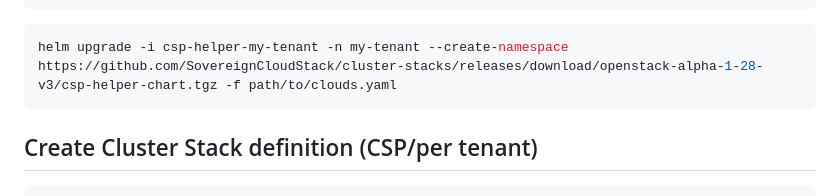
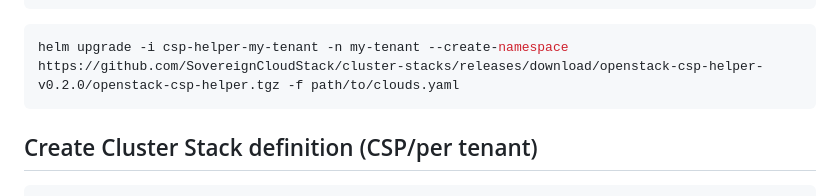
Before and after one commit to SovereignCloudStack/cluster-stacks, a Markdown page: docs/quickstart.md, the part around the change. Drawn GitHub-style.

Commit message:
Update quickstart.md
Signed-off-by: Malte Münch <muench@b1-systems.de>

````diff
--- a/docs/quickstart.md
+++ b/docs/quickstart.md
@@ -92,7 +92,7 @@ clouds:
 ```
 
 ```bash
-helm upgrade -i csp-helper-my-tenant -n my-tenant --create-namespace https://github.com/SovereignCloudStack/cluster-stacks/releases/download/openstack-alpha-1-28-v3/csp-helper-chart.tgz -f path/to/clouds.yaml
+helm upgrade -i csp-helper-my-tenant -n my-tenant --create-namespace https://github.com/SovereignCloudStack/cluster-stacks/releases/download/openstack-csp-helper-v0.2.0/openstack-csp-helper.tgz -f path/to/clouds.yaml
 ```
 
 ## Create Cluster Stack definition (CSP/per tenant)
````
